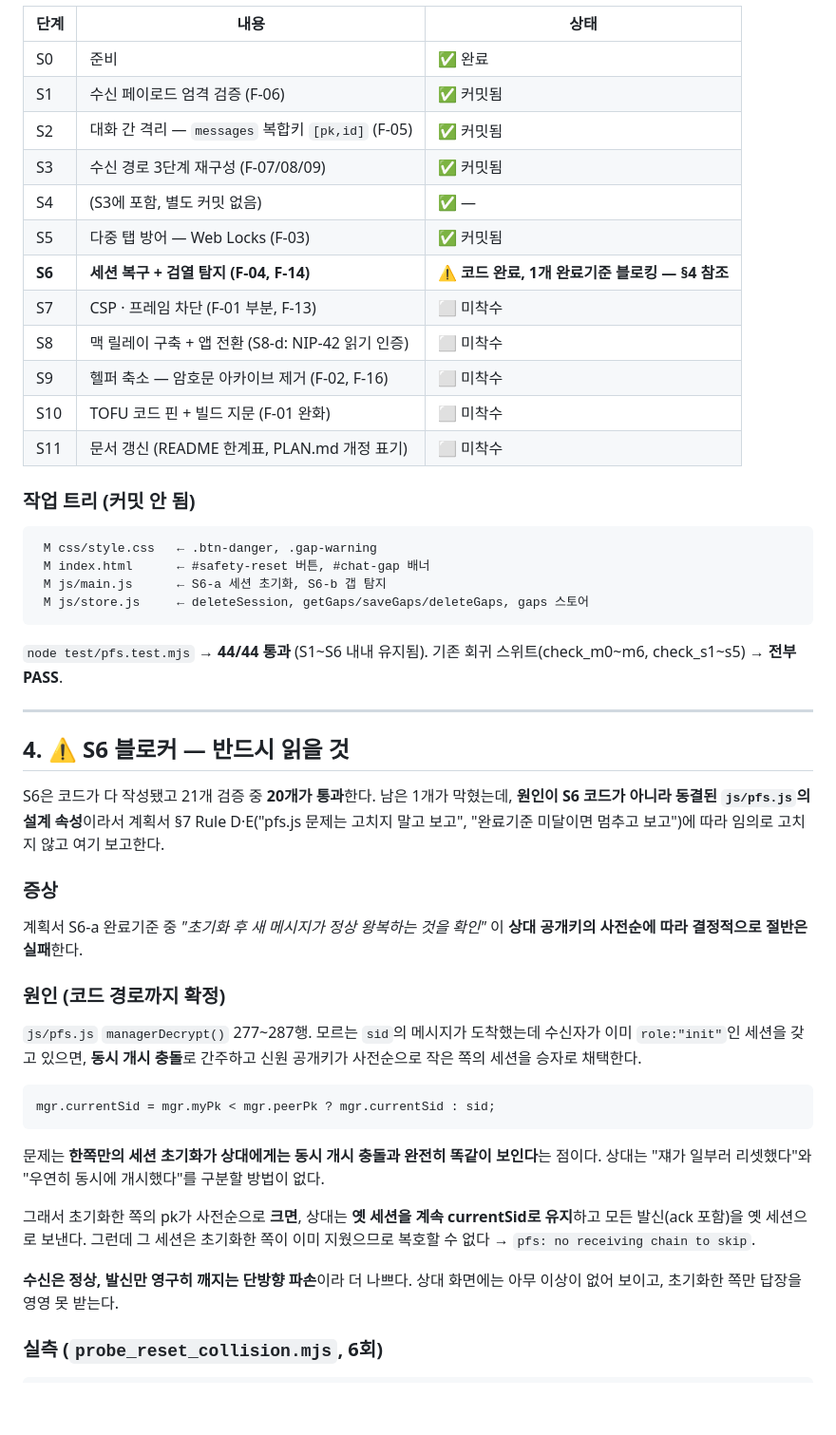
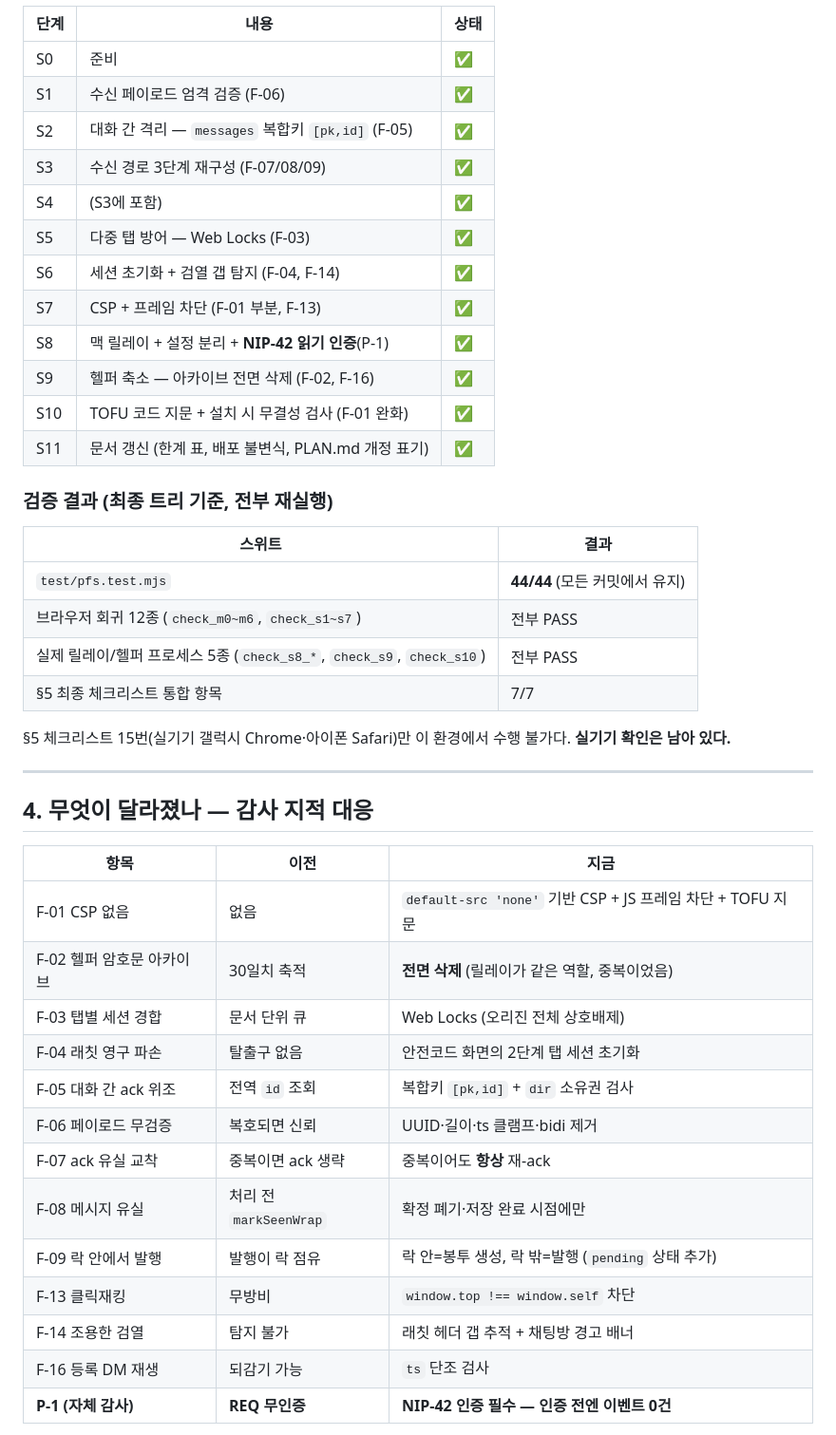
Before and after one commit to jejuns/jejuns, a Markdown page: docs/HANDOFF.md, the part around one of its changes. Shown at 95% size. Drawn GitHub-style; blank space fills up the shorter version.

````diff
--- a/docs/HANDOFF.md
+++ b/docs/HANDOFF.md
@@ -79,66 +86,48 @@ c0f8178 M7: repository README
 
 | 단계 | 내용 | 상태 |
 |---|---|---|
-| S0 | 준비 | ✅ 완료 |
-| S1 | 수신 페이로드 엄격 검증 (F-06) | ✅ 커밋됨 |
-| S2 | 대화 간 격리 — `messages` 복합키 `[pk,id]` (F-05) | ✅ 커밋됨 |
-| S3 | 수신 경로 3단계 재구성 (F-07/08/09) | ✅ 커밋됨 |
-| S4 | (S3에 포함, 별도 커밋 없음) | ✅ — |
-| S5 | 다중 탭 방어 — Web Locks (F-03) | ✅ 커밋됨 |
-| **S6** | **세션 복구 + 검열 탐지 (F-04, F-14)** | ⚠️ **코드 완료, 1개 완료기준 블로킹 — §4 참조** |
-| S7 | CSP · 프레임 차단 (F-01 부분, F-13) | ⬜ 미착수 |
-| S8 | 맥 릴레이 구축 + 앱 전환 (S8-d: NIP-42 읽기 인증) | ⬜ 미착수 |
-| S9 | 헬퍼 축소 — 암호문 아카이브 제거 (F-02, F-16) | ⬜ 미착수 |
-| S10 | TOFU 코드 핀 + 빌드 지문 (F-01 완화) | ⬜ 미착수 |
-| S11 | 문서 갱신 (README 한계표, PLAN.md 개정 표기) | ⬜ 미착수 |
+| S0 | 준비 | ✅ |
+| S1 | 수신 페이로드 엄격 검증 (F-06) | ✅ |
+| S2 | 대화 간 격리 — `messages` 복합키 `[pk,id]` (F-05) | ✅ |
+| S3 | 수신 경로 3단계 재구성 (F-07/08/09) | ✅ |
+| S4 | (S3에 포함) | ✅ |
+| S5 | 다중 탭 방어 — Web Locks (F-03) | ✅ |
+| S6 | 세션 초기화 + 검열 갭 탐지 (F-04, F-14) | ✅ |
+| S7 | CSP + 프레임 차단 (F-01 부분, F-13) | ✅ |
+| S8 | 맥 릴레이 + 설정 분리 + **NIP-42 읽기 인증**(P-1) | ✅ |
+| S9 | 헬퍼 축소 — 아카이브 전면 삭제 (F-02, F-16) | ✅ |
+| S10 | TOFU 코드 지문 + 설치 시 무결성 검사 (F-01 완화) | ✅ |
+| S11 | 문서 갱신 (한계 표, 배포 불변식, PLAN.md 개정 표기) | ✅ |
 
-### 작업 트리 (커밋 안 됨)
+### 검증 결과 (최종 트리 기준, 전부 재실행)
 
-```
- M css/style.css   ← .btn-danger, .gap-warning
- M index.html      ← #safety-reset 버튼, #chat-gap 배너
- M js/main.js      ← S6-a 세션 초기화, S6-b 갭 탐지
- M js/store.js     ← deleteSession, getGaps/saveGaps/deleteGaps, gaps 스토어
-```
+| 스위트 | 결과 |
+|---|---|
+| `test/pfs.test.mjs` | **44/44** (모든 커밋에서 유지) |
+| 브라우저 회귀 12종 (`check_m0~m6`, `check_s1~s7`) | 전부 PASS |
+| 실제 릴레이/헬퍼 프로세스 5종 (`check_s8_*`, `check_s9`, `check_s10`) | 전부 PASS |
+| §5 최종 체크리스트 통합 항목 | 7/7 |
 
-`node test/pfs.test.mjs` → **44/44 통과** (S1~S6 내내 유지됨).
-기존 회귀 스위트(check_m0~m6, check_s1~s5) → **전부 PASS**.
+§5 체크리스트 15번(실기기 갤럭시 Chrome·아이폰 Safari)만 이 환경에서
+수행 불가다. **실기기 확인은 남아 있다.**
 
 ---
 
-## 4. ⚠️ S6 블로커 — 반드시 읽을 것
+## 4. 무엇이 달라졌나 — 감사 지적 대응
 
-S6은 코드가 다 작성됐고 21개 검증 중 **20개가 통과**한다. 남은 1개가 막혔는데,
-**원인이 S6 코드가 아니라 동결된 `js/pfs.js`의 설계 속성**이라서 계획서 §7
-Rule D·E("pfs.js 문제는 고치지 말고 보고", "완료기준 미달이면 멈추고 보고")에
-따라 임의로 고치지 않고 여기 보고한다.
+| 항목 | 이전 | 지금 |
+|---|---|---|
+| F-01 CSP 없음 | 없음 | `default-src 'none'` 기반 CSP + JS 프레임 차단 + TOFU 지문 |
+| F-02 헬퍼 암호문 아카이브 | 30일치 축적 | **전면 삭제** (릴레이가 같은 역할, 중복이었음) |
+| F-03 탭별 세션 경합 | 문서 단위 큐 | Web Locks (오리진 전체 상호배제) |
+| F-04 래칫 영구 파손 | 탈출구 없음 | 안전코드 화면의 2단계 탭 세션 초기화 |
+| F-05 대화 간 ack 위조 | 전역 `id` 조회 | 복합키 `[pk,id]` + `dir` 소유권 검사 |
+| F-06 페이로드 무검증 | 복호되면 신뢰 | UUID·길이·ts 클램프·bidi 제거 |
+| F-07 ack 유실 교착 | 중복이면 ack 생략 | 중복이어도 **항상** 재-ack |
+| F-08 메시지 유실 | 처리 전 `markSeenWrap` | 확정 폐기·저장 완료 시점에만 |
+| F-09 락 안에서 발행 | 발행이 락 점유 | 락 안=봉투 생성, 락 밖=발행 (`pending` 상태 추가) |
+| F-13 클릭재킹 | 무방비 | `window.top !== window.self` 차단 |
+| F-14 조용한 검열 | 탐지 불가 | 래칫 헤더 갭 추적 + 채팅방 경고 배너 |
+| F-16 등록 DM 재생 | 되감기 가능 | `ts` 단조 검사 |
+| **P-1 (자체 감사)** | **REQ 무인증** | **NIP-42 인증 필수 — 인증 전엔 이벤트 0건** |
 
-### 증상
-
-계획서 S6-a 완료기준 중 *"초기화 후 새 메시지가 정상 왕복하는 것을 확인"* 이
-**상대 공개키의 사전순에 따라 결정적으로 절반은 실패**한다.
-
-### 원인 (코드 경로까지 확정)
-
-`js/pfs.js` `managerDecrypt()` 277~287행. 모르는 `sid`의 메시지가 도착했는데
-수신자가 이미 `role:"init"`인 세션을 갖고 있으면, **동시 개시 충돌**로 간주하고
-신원 공개키가 사전순으로 작은 쪽의 세션을 승자로 채택한다.
-
-```js
-mgr.currentSid = mgr.myPk < mgr.peerPk ? mgr.currentSid : sid;
-```
-
-문제는 **한쪽만의 세션 초기화가 상대에게는 동시 개시 충돌과 완전히 똑같이
-보인다**는 점이다. 상대는 "쟤가 일부러 리셋했다"와 "우연히 동시에 개시했다"를
-구분할 방법이 없다.
-
-그래서 초기화한 쪽의 pk가 사전순으로 **크면**, 상대는 **옛 세션을 계속
-currentSid로 유지**하고 모든 발신(ack 포함)을 옛 세션으로 보낸다. 그런데 그
-세션은 초기화한 쪽이 이미 지웠으므로 복호할 수 없다 →
-`pfs: no receiving chain to skip`.
-
-**수신은 정상, 발신만 영구히 깨지는 단방향 파손**이라 더 나쁘다. 상대 화면에는
-아무 이상이 없어 보이고, 초기화한 쪽만 답장을 영영 못 받는다.
-
-### 실측 (`probe_reset_collision.mjs`, 6회)
-
````
Also changed, not shown: other parts of docs/HANDOFF.md (+180 -167 lines).
